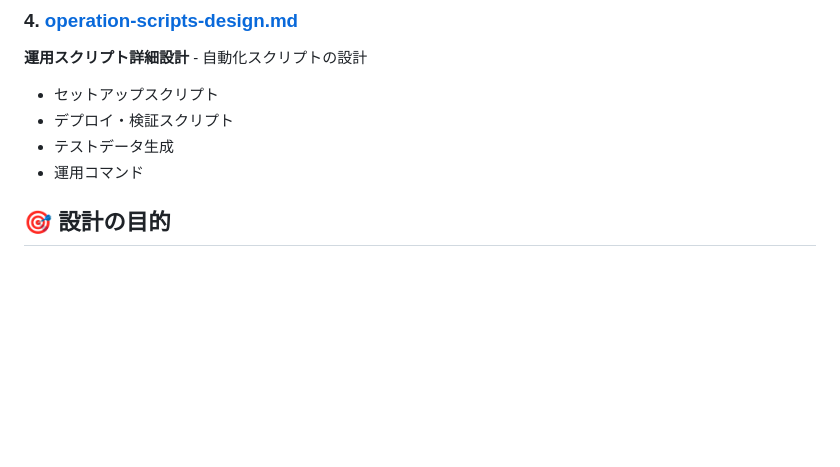
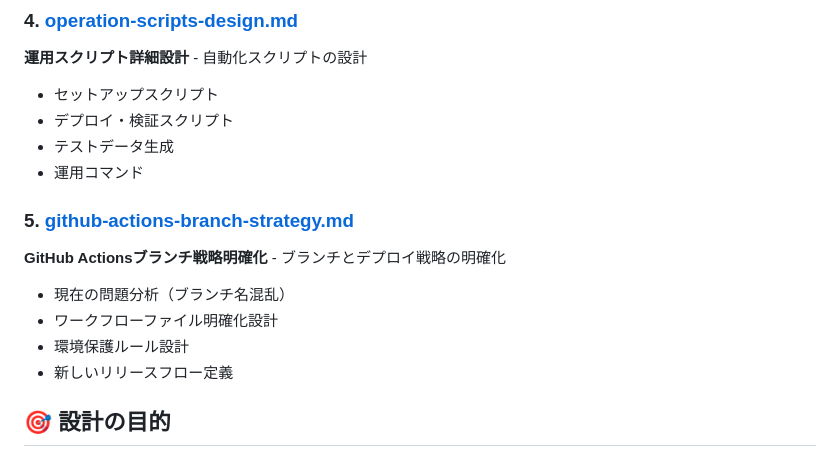
Before and after one commit to senjoysk/TimeLogger, a Markdown page: note/staging-environment/README.md, the part around the change. Rendered like a GitHub page; blank space fills up the shorter version.

```diff
--- a/note/staging-environment/README.md
+++ b/note/staging-environment/README.md
@@ -31,6 +31,13 @@
 - デプロイ・検証スクリプト
 - テストデータ生成
 - 運用コマンド
+
+### 5. [github-actions-branch-strategy.md](./github-actions-branch-strategy.md)
+**GitHub Actionsブランチ戦略明確化** - ブランチとデプロイ戦略の明確化
+- 現在の問題分析（ブランチ名混乱）
+- ワークフローファイル明確化設計
+- 環境保護ルール設計
+- 新しいリリースフロー定義
 
 ## 🎯 設計の目的
 
```
Also changed, not shown: note/staging-environment/github-actions-branch-strategy.md (added, +232 -0 lines).
